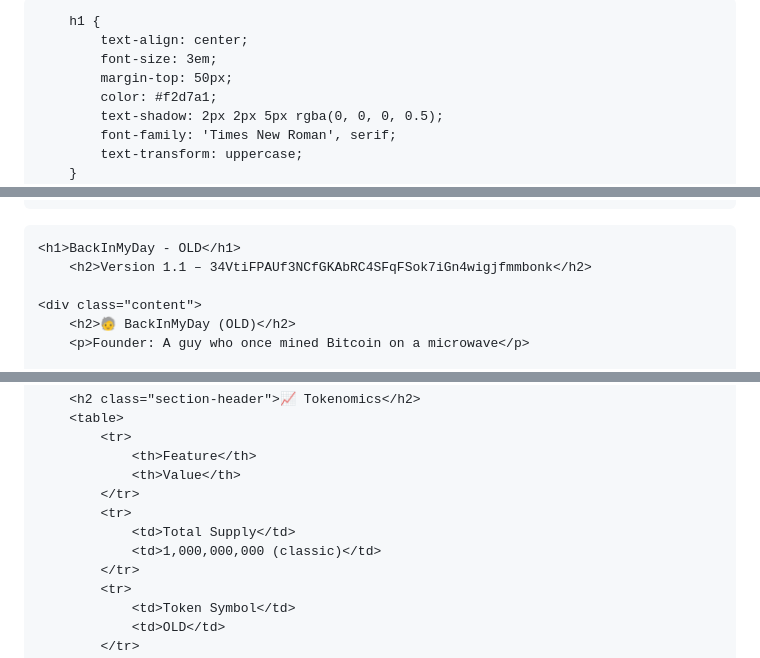
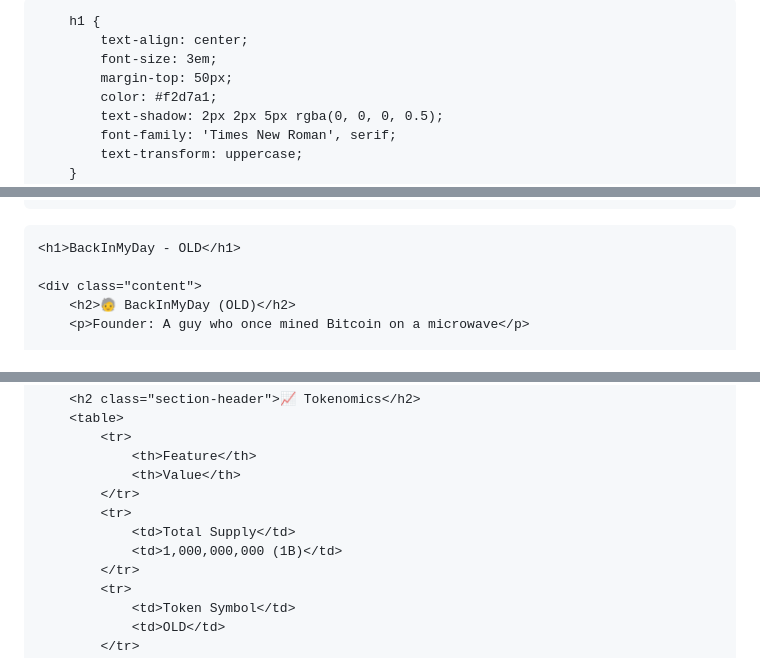
Before and after one commit to dasusers/OLD, a Markdown page: README.md, 3 parts joined by grey strips. GitHub-like rendering.

```diff
--- a/README.md
+++ b/README.md
@@ -3,6 +3,7 @@
 <head>
     <meta charset="UTF-8">
     <meta name="viewport" content="width=device-width, initial-scale=1.0">
+    <h3>Version 1.1 – 34VtiFPAUf3NCfGKAbRC4SFqFSok7iGn4wigjfmmbonk</h3>
     <title>BackInMyDay - OLD</title>
     <style>
         body {
@@ -90,7 +91,6 @@
 <body>
 
     <h1>BackInMyDay ‐ OLD</h1>
-        <h2>Version 1.1 – 34VtiFPAUf3NCfGKAbRC4SFqFSok7iGn4wigjfmmbonk</h2>
 
     <div class="content">
         <h2>🧓 BackInMyDay (OLD)</h2>
@@ -119,7 +119,7 @@
             </tr>
             <tr>
                 <td>Total Supply</td>
-                <td>1,000,000,000 (classic)</td>
+                <td>1,000,000,000 (1B)</td>
             </tr>
             <tr>
                 <td>Token Symbol</td>
```
